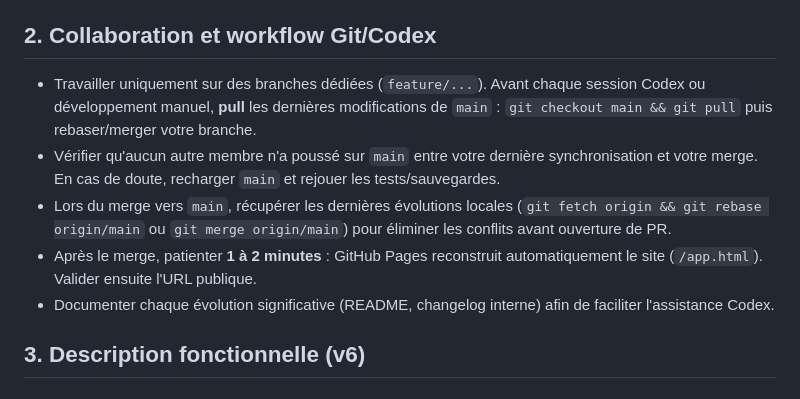
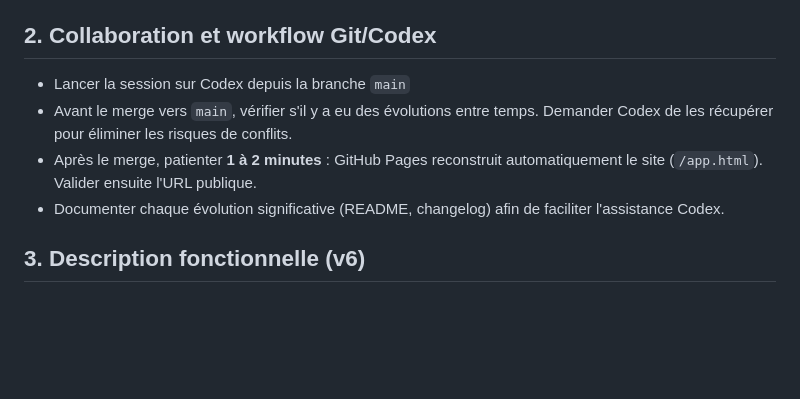
Before and after one commit to quangfr/sherpa-mobile, a Markdown page: README.md, the part around the change. Rendered like a GitHub page; blank space fills up the shorter version.

Commit message:
Revise Git workflow and documentation in README
Updated collaboration guidelines and documentation.

```diff
--- a/README.md
+++ b/README.md
@@ -11,11 +11,10 @@
 - **Retour en ligne** : reconnecter l'application à Firestore en réactivant l'authentification (bouton `Se connecter`). Les écritures locales sont fusionnées grâce au diff client.
 
 ## 2. Collaboration et workflow Git/Codex
-- Travailler uniquement sur des branches dédiées (`feature/...`). Avant chaque session Codex ou développement manuel, **pull** les dernières modifications de `main` : `git checkout main && git pull` puis rebaser/merger votre branche.
-- Vérifier qu'aucun autre membre n'a poussé sur `main` entre votre dernière synchronisation et votre merge. En cas de doute, recharger `main` et rejouer les tests/sauvegardes.
-- Lors du merge vers `main`, récupérer les dernières évolutions locales (`git fetch origin && git rebase origin/main` ou `git merge origin/main`) pour éliminer les conflits avant ouverture de PR.
+- Lancer la session sur Codex depuis la branche `main`
+- Avant le merge vers `main`, vérifier s'il y a eu des évolutions entre temps. Demander Codex de les récupérer pour éliminer les risques de conflits.
 - Après le merge, patienter **1 à 2 minutes** : GitHub Pages reconstruit automatiquement le site (`/app.html`). Valider ensuite l'URL publique.
-- Documenter chaque évolution significative (README, changelog interne) afin de faciliter l'assistance Codex.
+- Documenter chaque évolution significative (README, changelog) afin de faciliter l'assistance Codex.
 
 ## 3. Description fonctionnelle (v6)
 ### Contexte
```
